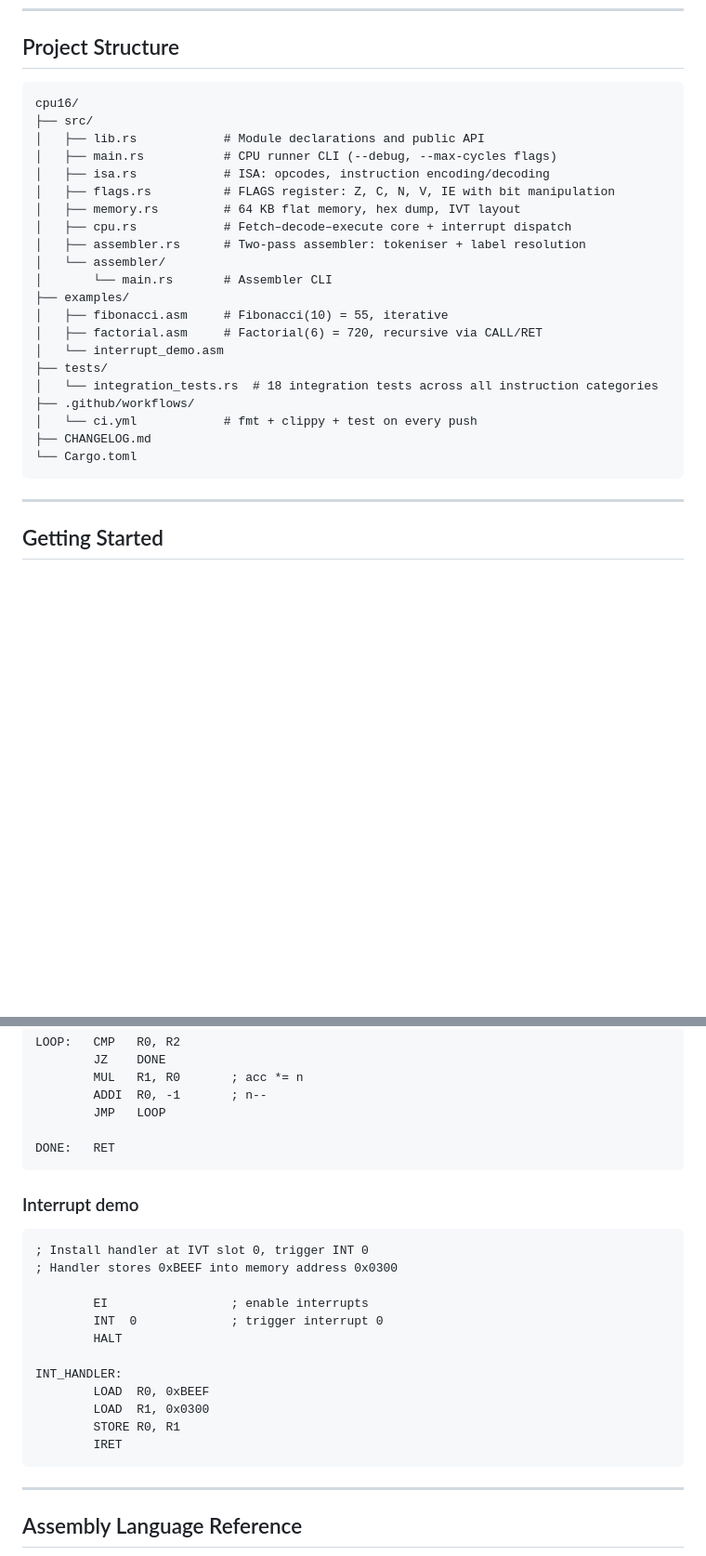
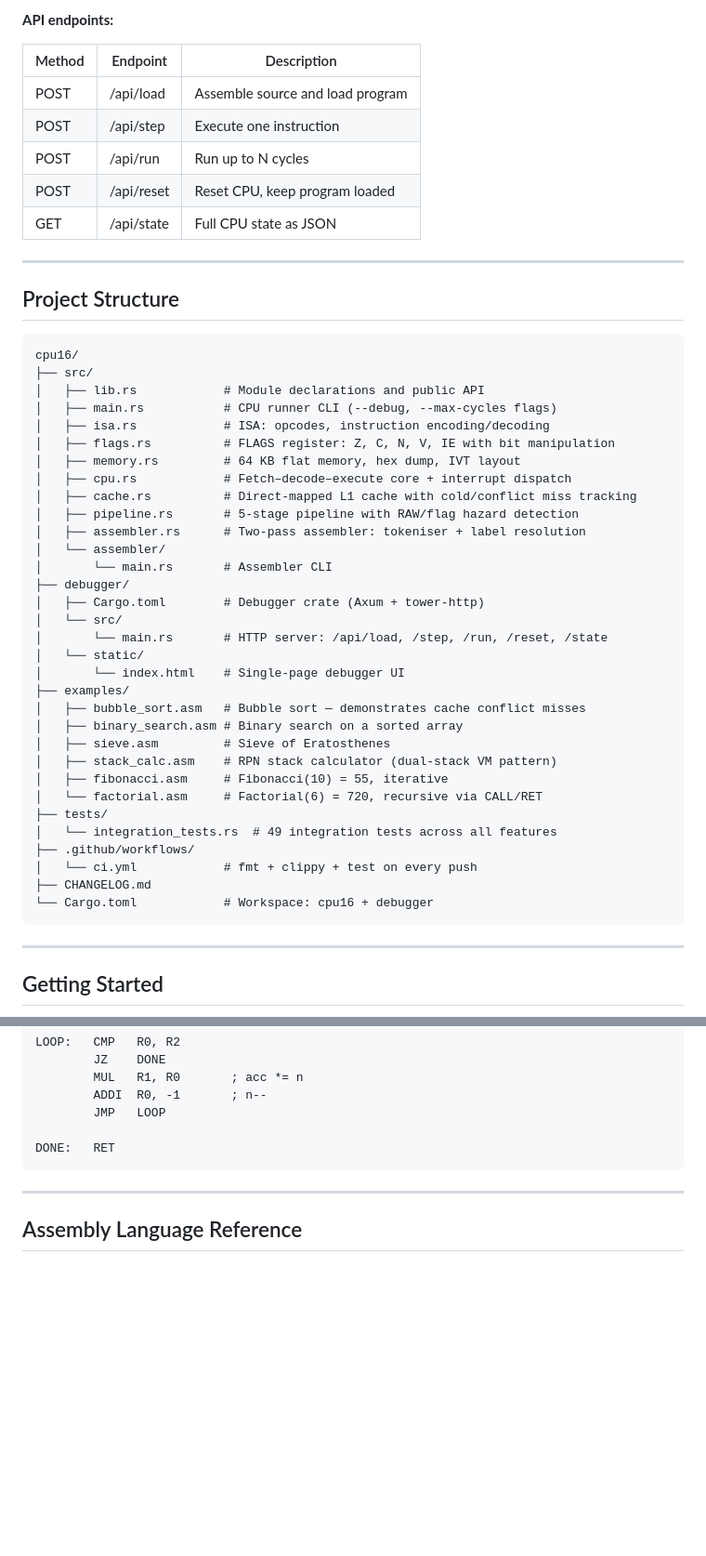
Before and after one commit to RajMandaliya/cpu16, a Markdown page: README.md, 2 parts joined by grey strips. Shown at 93% size. Rendered like a GitHub page; blank space fills up the shorter version.

````diff
--- a/README.md
+++ b/README.md
@@ -103,3 +147,15 @@ calls). Every design choice has a reason — see [Design Decisions](#design-deci
+**API endpoints:**
+
+| Method | Endpoint      | Description                      |
+|--------|---------------|----------------------------------|
+| POST   | /api/load     | Assemble source and load program |
+| POST   | /api/step     | Execute one instruction          |
+| POST   | /api/run      | Run up to N cycles               |
+| POST   | /api/reset    | Reset CPU, keep program loaded   |
+| GET    | /api/state    | Full CPU state as JSON           |
+
+---
+
 ## Project Structure
 
 ```
@@ -111,19 +167,30 @@ cpu16/
 │   ├── flags.rs          # FLAGS register: Z, C, N, V, IE with bit manipulation
 │   ├── memory.rs         # 64 KB flat memory, hex dump, IVT layout
 │   ├── cpu.rs            # Fetch–decode–execute core + interrupt dispatch
+│   ├── cache.rs          # Direct-mapped L1 cache with cold/conflict miss tracking
+│   ├── pipeline.rs       # 5-stage pipeline with RAW/flag hazard detection
 │   ├── assembler.rs      # Two-pass assembler: tokeniser + label resolution
 │   └── assembler/
 │       └── main.rs       # Assembler CLI
+├── debugger/
+│   ├── Cargo.toml        # Debugger crate (Axum + tower-http)
+│   └── src/
+│       └── main.rs       # HTTP server: /api/load, /step, /run, /reset, /state
+│   └── static/
+│       └── index.html    # Single-page debugger UI
 ├── examples/
+│   ├── bubble_sort.asm   # Bubble sort — demonstrates cache conflict misses
+│   ├── binary_search.asm # Binary search on a sorted array
+│   ├── sieve.asm         # Sieve of Eratosthenes
+│   ├── stack_calc.asm    # RPN stack calculator (dual-stack VM pattern)
 │   ├── fibonacci.asm     # Fibonacci(10) = 55, iterative
-│   ├── factorial.asm     # Factorial(6) = 720, recursive via CALL/RET
-│   └── interrupt_demo.asm
+│   └── factorial.asm     # Factorial(6) = 720, recursive via CALL/RET
 ├── tests/
-│   └── integration_tests.rs  # 18 integration tests across all instruction categories
+│   └── integration_tests.rs  # 49 integration tests across all features
 ├── .github/workflows/
 │   └── ci.yml            # fmt + clippy + test on every push
 ├── CHANGELOG.md
-└── Cargo.toml
+└── Cargo.toml            # Workspace: cpu16 + debugger
 ```
 
 ---
@@ -229,23 +298,6 @@ LOOP:   CMP   R0, R2
         JMP   LOOP
 
 DONE:   RET
-```
-
-### Interrupt demo
-
-```asm
-; Install handler at IVT slot 0, trigger INT 0
-; Handler stores 0xBEEF into memory address 0x0300
-
-        EI                 ; enable interrupts
-        INT  0             ; trigger interrupt 0
-        HALT
-
-INT_HANDLER:
-        LOAD  R0, 0xBEEF
-        LOAD  R1, 0x0300
-        STORE R0, R1
-        IRET
 ```
 
 ---
````
Also changed, not shown: other parts of README.md (+116 -72 lines).
